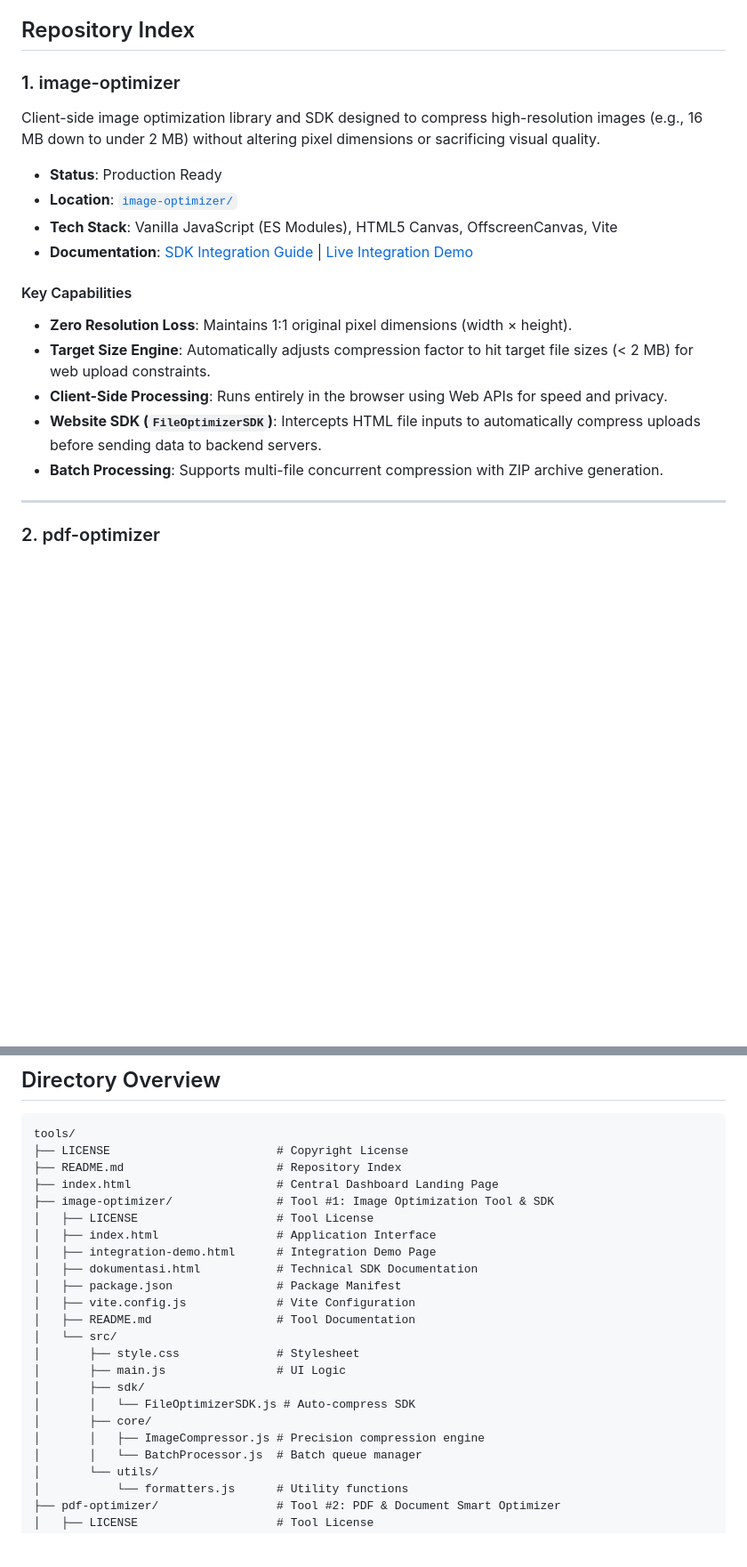
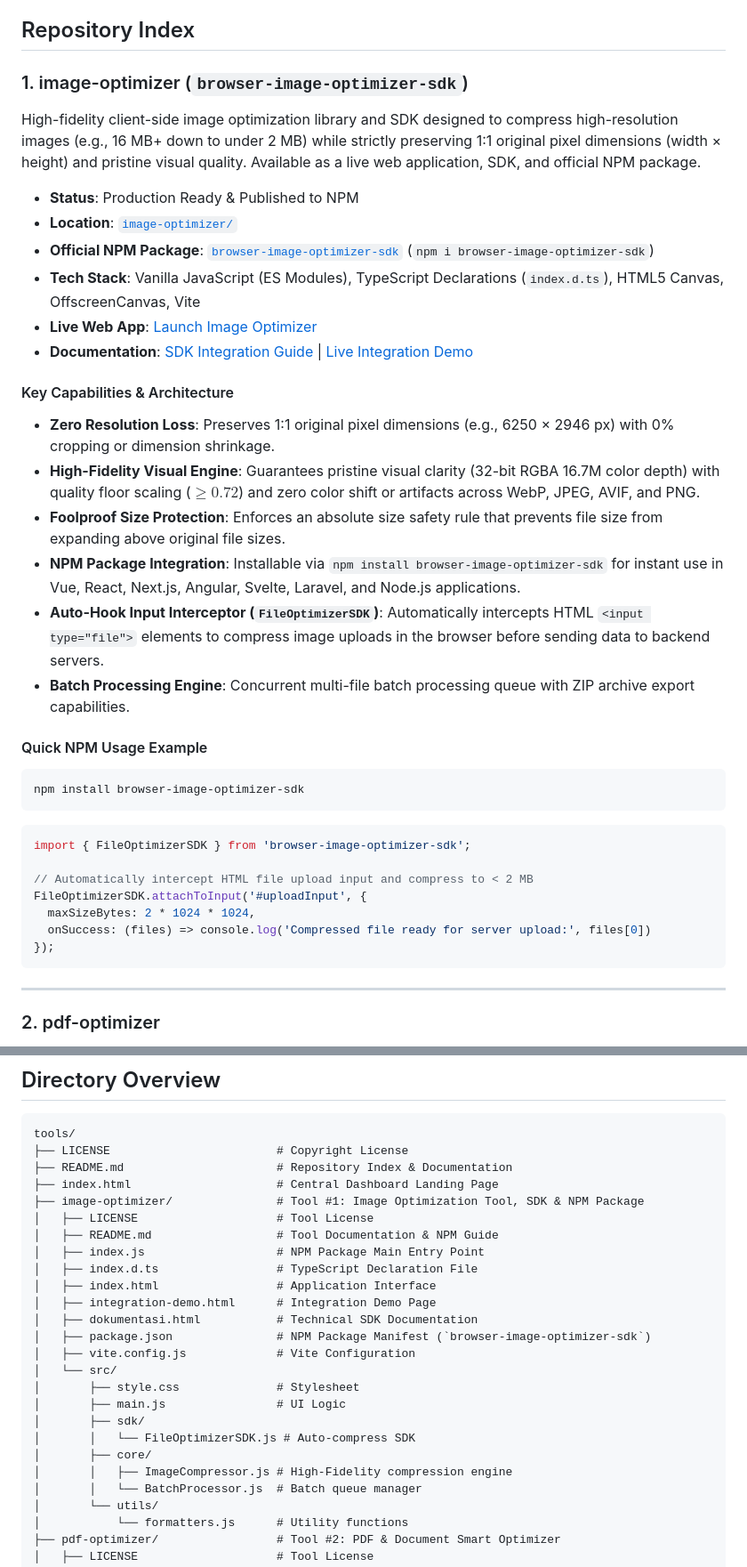
Before and after one commit to gilangrizkyr/MyTools, a Markdown page: README.md, 2 parts joined by grey strips. Shown at 89% size. GitHub-like rendering; blank space fills up the shorter version.

Commit message:
Update root README.md with full image-optimizer capabilities and NPM package guide

````diff
--- a/README.md
+++ b/README.md
@@ -4,21 +4,40 @@ A collection of web utility tools, optimization modules, and developer scripts b
 
 ## Repository Index
 
-### 1. image-optimizer
+### 1. image-optimizer (`browser-image-optimizer-sdk`)
 
-Client-side image optimization library and SDK designed to compress high-resolution images (e.g., 16 MB down to under 2 MB) without altering pixel dimensions or sacrificing visual quality.
+High-fidelity client-side image optimization library and SDK designed to compress high-resolution images (e.g., 16 MB+ down to under 2 MB) while strictly preserving 1:1 original pixel dimensions (width × height) and pristine visual quality. Available as a live web application, SDK, and official NPM package.
 
-- **Status**: Production Ready
+- **Status**: Production Ready & Published to NPM
 - **Location**: [`image-optimizer/`](file:///home/Gilang/tools/image-optimizer)
-- **Tech Stack**: Vanilla JavaScript (ES Modules), HTML5 Canvas, OffscreenCanvas, Vite
+- **Official NPM Package**: [`browser-image-optimizer-sdk`](https://www.npmjs.com/package/browser-image-optimizer-sdk) (`npm i browser-image-optimizer-sdk`)
+- **Tech Stack**: Vanilla JavaScript (ES Modules), TypeScript Declarations (`index.d.ts`), HTML5 Canvas, OffscreenCanvas, Vite
+- **Live Web App**: [Launch Image Optimizer](https://gilangrizkyr.github.io/MyTools/image-optimizer/index.html)
 - **Documentation**: [SDK Integration Guide](file:///home/Gilang/tools/image-optimizer/dokumentasi.html) | [Live Integration Demo](file:///home/Gilang/tools/image-optimizer/integration-demo.html)
 
-#### Key Capabilities
-- **Zero Resolution Loss**: Maintains 1:1 original pixel dimensions (width × height).
-- **Target Size Engine**: Automatically adjusts compression factor to hit target file sizes (< 2 MB) for web upload constraints.
-- **Client-Side Processing**: Runs entirely in the browser using Web APIs for speed and privacy.
-- **Website SDK (`FileOptimizerSDK`)**: Intercepts HTML file inputs to automatically compress uploads before sending data to backend servers.
-- **Batch Processing**: Supports multi-file concurrent compression with ZIP archive generation.
+#### Key Capabilities & Architecture
+- **Zero Resolution Loss**: Preserves 1:1 original pixel dimensions (e.g., 6250 × 2946 px) with 0% cropping or dimension shrinkage.
+- **High-Fidelity Visual Engine**: Guarantees pristine visual clarity (32-bit RGBA 16.7M color depth) with quality floor scaling ($\ge 0.72$) and zero color shift or artifacts across WebP, JPEG, AVIF, and PNG.
+- **Foolproof Size Protection**: Enforces an absolute size safety rule that prevents file size from expanding above original file sizes.
+- **NPM Package Integration**: Installable via `npm install browser-image-optimizer-sdk` for instant use in Vue, React, Next.js, Angular, Svelte, Laravel, and Node.js applications.
+- **Auto-Hook Input Interceptor (`FileOptimizerSDK`)**: Automatically intercepts HTML `<input type="file">` elements to compress image uploads in the browser before sending data to backend servers.
+- **Batch Processing Engine**: Concurrent multi-file batch processing queue with ZIP archive export capabilities.
+
+#### Quick NPM Usage Example
+
+```bash
+npm install browser-image-optimizer-sdk
+```
+
+```javascript
+import { FileOptimizerSDK } from 'browser-image-optimizer-sdk';
+
+// Automatically intercept HTML file upload input and compress to < 2 MB
+FileOptimizerSDK.attachToInput('#uploadInput', {
+  maxSizeBytes: 2 * 1024 * 1024,
+  onSuccess: (files) => console.log('Compressed file ready for server upload:', files[0])
+});
+```
 
 ---
 
@@ -59,23 +78,25 @@ Client-side video and media optimization library and SDK built to compress large
 ```text
 tools/
 ├── LICENSE                        # Copyright License
-├── README.md                      # Repository Index
+├── README.md                      # Repository Index & Documentation
 ├── index.html                     # Central Dashboard Landing Page
-├── image-optimizer/               # Tool #1: Image Optimization Tool & SDK
+├── image-optimizer/               # Tool #1: Image Optimization Tool, SDK & NPM Package
 │   ├── LICENSE                    # Tool License
+│   ├── README.md                  # Tool Documentation & NPM Guide
+│   ├── index.js                   # NPM Package Main Entry Point
+│   ├── index.d.ts                 # TypeScript Declaration File
 │   ├── index.html                 # Application Interface
 │   ├── integration-demo.html      # Integration Demo Page
 │   ├── dokumentasi.html           # Technical SDK Documentation
-│   ├── package.json               # Package Manifest
+│   ├── package.json               # NPM Package Manifest (`browser-image-optimizer-sdk`)
 │   ├── vite.config.js             # Vite Configuration
-│   ├── README.md                  # Tool Documentation
 │   └── src/
 │       ├── style.css              # Stylesheet
 │       ├── main.js                # UI Logic
 │       ├── sdk/
 │       │   └── FileOptimizerSDK.js # Auto-compress SDK
 │       ├── core/
-│       │   ├── ImageCompressor.js # Precision compression engine
+│       │   ├── ImageCompressor.js # High-Fidelity compression engine
 │       │   └── BatchProcessor.js  # Batch queue manager
 │       └── utils/
 │           └── formatters.js      # Utility functions
````
